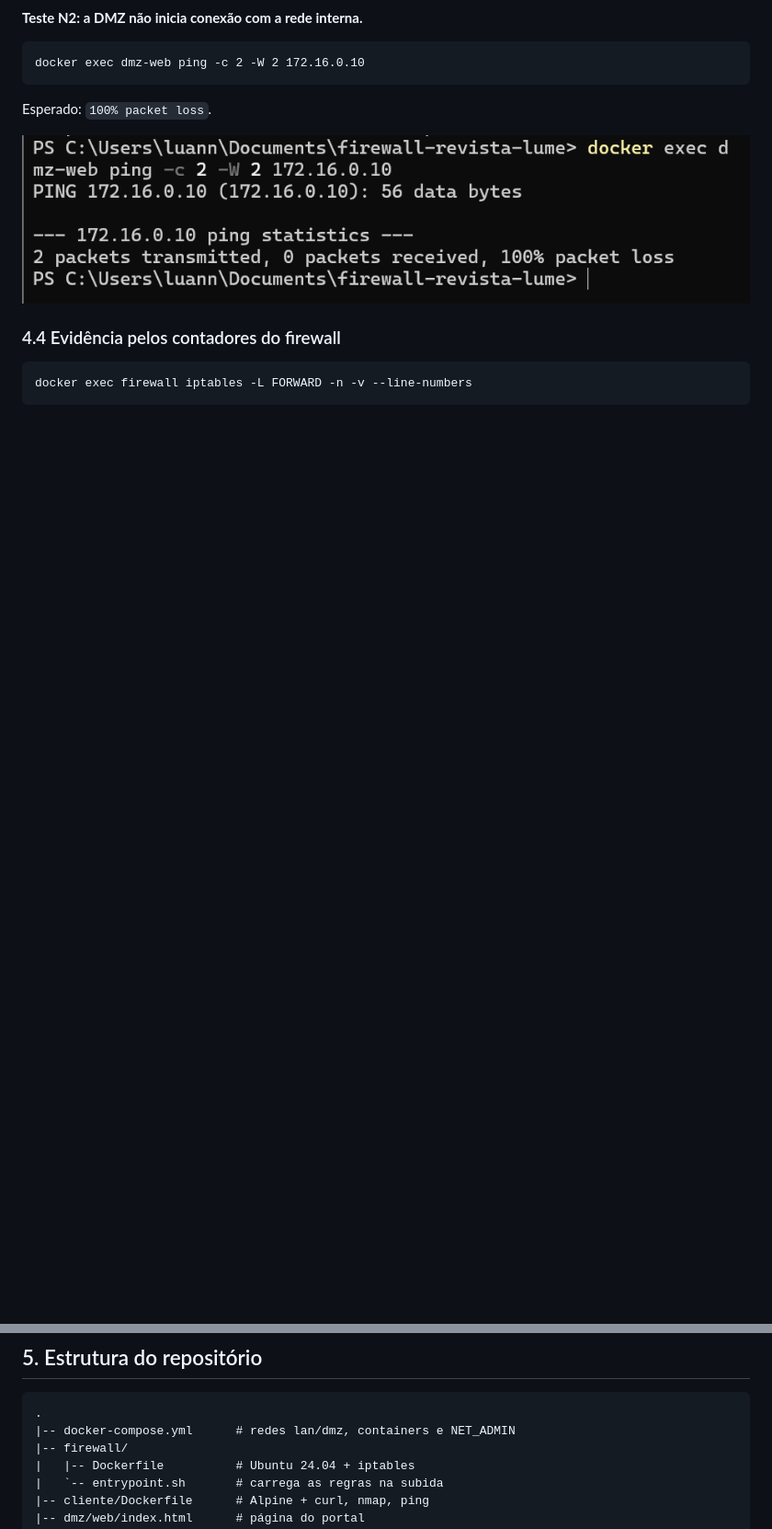
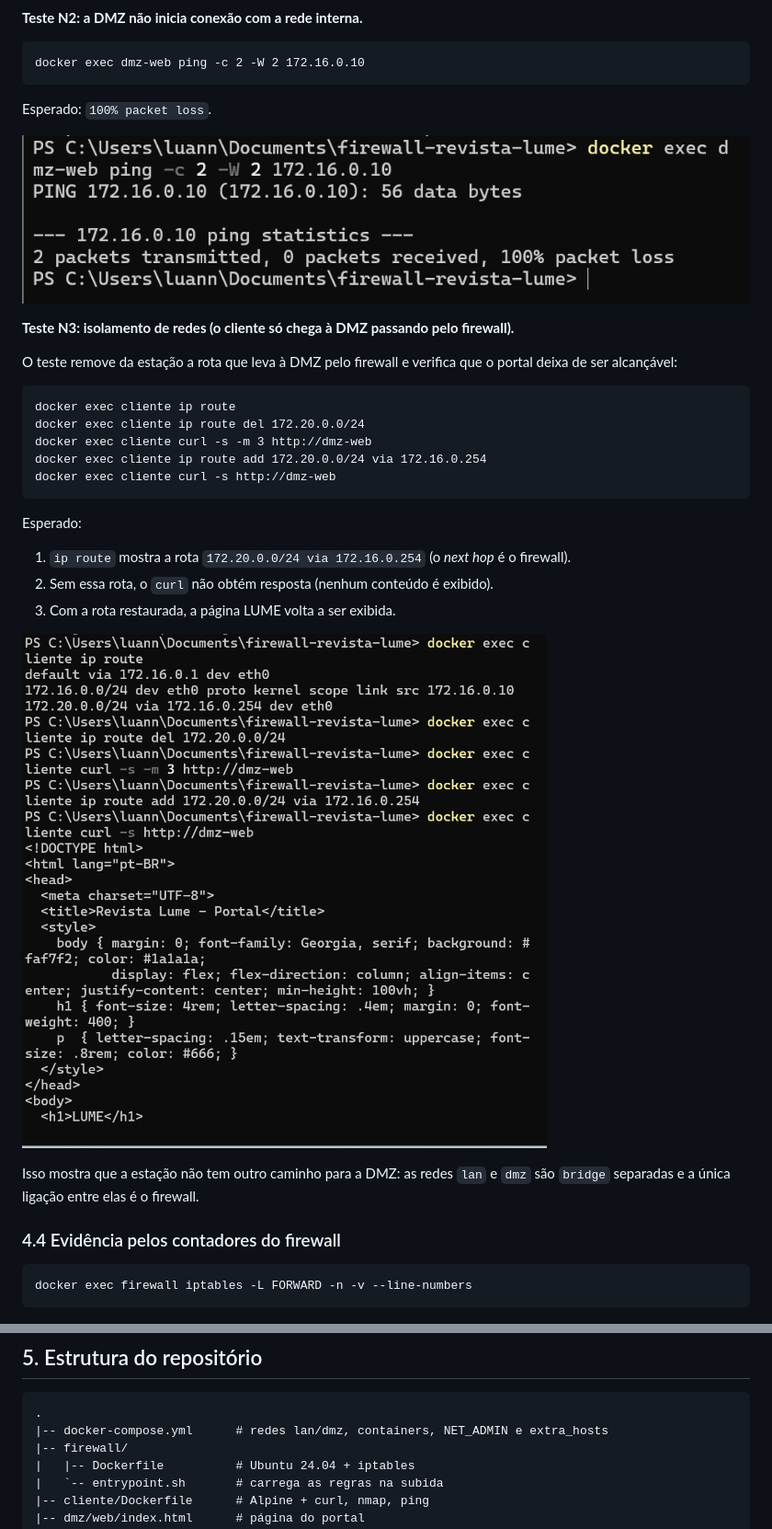
Before and after one commit to Luanna-f/firewall-revista-lume, a Markdown page: docs/relatorio.md, 2 parts joined by grey strips. Shown at 92% size. GitHub-like rendering; pictures changed too: docs/evidencias/10-isolamento-sem-rota-via-firewall.png (added); blank space fills up the shorter version.

````diff
--- a/docs/relatorio.md
+++ b/docs/relatorio.md
@@ -173,6 +181,28 @@ docker exec dmz-web ping -c 2 -W 2 172.16.0.10
 Esperado: `100% packet loss`.
 
 ![Teste N2](evidencias/07-depois-ping-dmz-lan.png)
+
+**Teste N3: isolamento de redes (o cliente só chega à DMZ passando pelo firewall).**
+
+O teste remove da estação a rota que leva à DMZ pelo firewall e verifica que o portal deixa de ser alcançável:
+
+```
+docker exec cliente ip route
+docker exec cliente ip route del 172.20.0.0/24
+docker exec cliente curl -s -m 3 http://dmz-web
+docker exec cliente ip route add 172.20.0.0/24 via 172.16.0.254
+docker exec cliente curl -s http://dmz-web
+```
+
+Esperado:
+
+1. `ip route` mostra a rota `172.20.0.0/24 via 172.16.0.254` (o *next hop* é o firewall).
+2. Sem essa rota, o `curl` não obtém resposta (nenhum conteúdo é exibido).
+3. Com a rota restaurada, a página LUME volta a ser exibida.
+
+![Teste N3](evidencias/10-isolamento-sem-rota-via-firewall.png)
+
+Isso mostra que a estação não tem outro caminho para a DMZ: as redes `lan` e `dmz` são `bridge` separadas e a única ligação entre elas é o firewall.
 
 ### 4.4 Evidência pelos contadores do firewall
 
@@ -228,7 +258,7 @@ docker compose restart firewall
 
 ```
 .
-|-- docker-compose.yml      # redes lan/dmz, containers e NET_ADMIN
+|-- docker-compose.yml      # redes lan/dmz, containers, NET_ADMIN e extra_hosts
 |-- firewall/
 |   |-- Dockerfile          # Ubuntu 24.04 + iptables
 |   `-- entrypoint.sh       # carrega as regras na subida
````
Also changed, not shown: other parts of docs/relatorio.md (+11 -3 lines), README.md (+2 -1 lines), docs/evidencias/09-depois-curl-dmz-web-por-nome.png (added).
